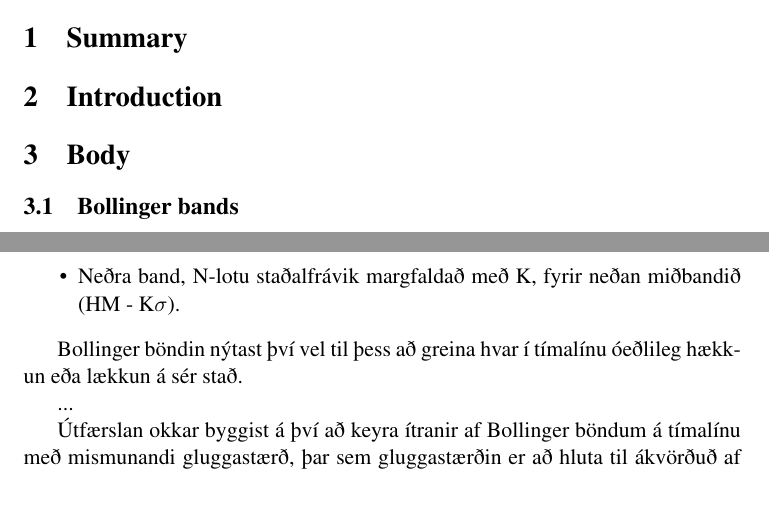
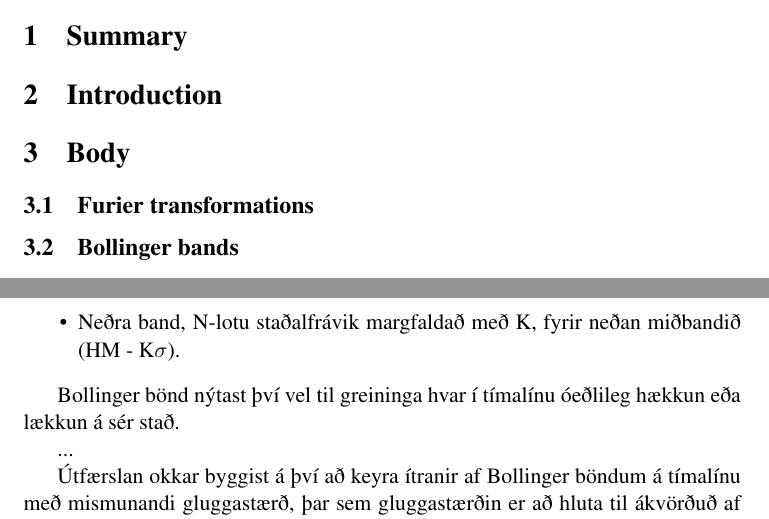
Before and after one commit to ragnarls08/Stanley, a LaTeX document (TechnicalReport/TaekniSkyrsla.tex): two parts of pages 1 and 2 of 2, joined at a grey line, cut so that both start at the same text. Compiled offline with pdfLaTeX; a LaTeX package or settings file that is missing is left out.

```diff
--- a/TechnicalReport/TaekniSkyrsla.tex
+++ b/TechnicalReport/TaekniSkyrsla.tex
@@ -52,6 +52,7 @@
 \section{Summary}
 \section{Introduction}
 \section{Body}
+\subsection{Furier transformations}
 
 \subsection{Bollinger bands}
 \label{sec:third}
@@ -66,7 +67,7 @@
   \item Neðra band, N-lotu staðalfrávik margfaldað með K, fyrir neðan miðbandið (HM - K$\sigma$).
 \end{itemize}
 
-Bollinger böndin nýtast því vel til þess að greina hvar í tímalínu óeðlileg hækkun eða lækkun á sér stað.
+Bollinger bönd nýtast því vel til greininga hvar í tímalínu óeðlileg hækkun eða lækkun á sér stað.
 
 
 
```
Also changed, not shown: TechnicalReport/TaekniSkyrsla.pdf, TechnicalReport/TaekniSkyrsla.tex (2 more changed lines), 2 other files.
